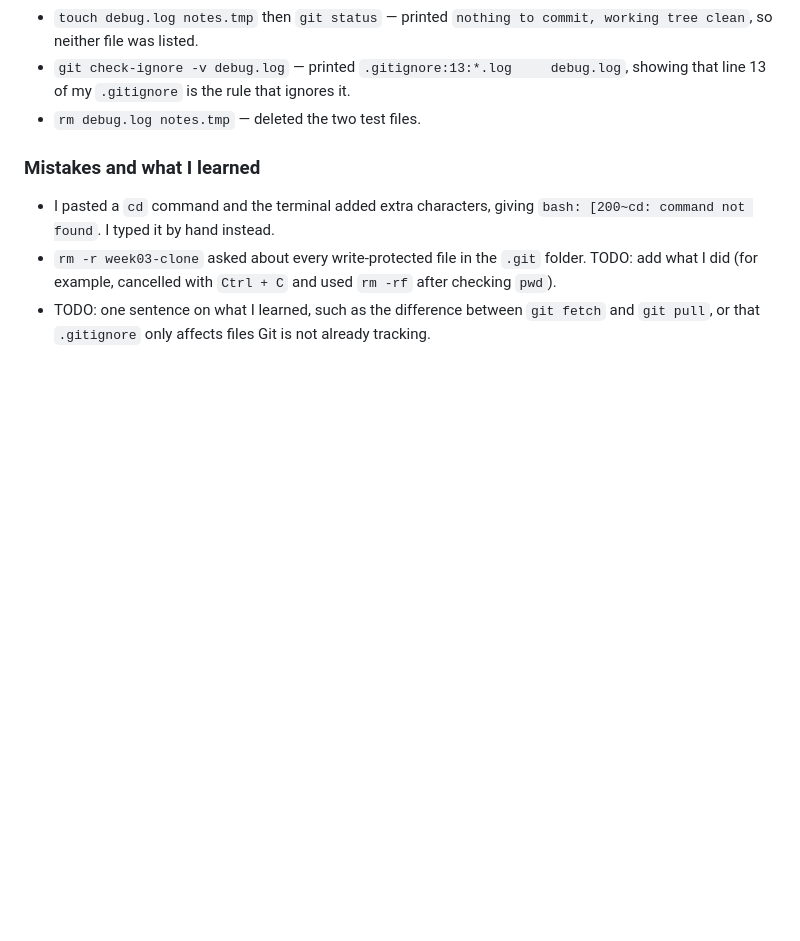
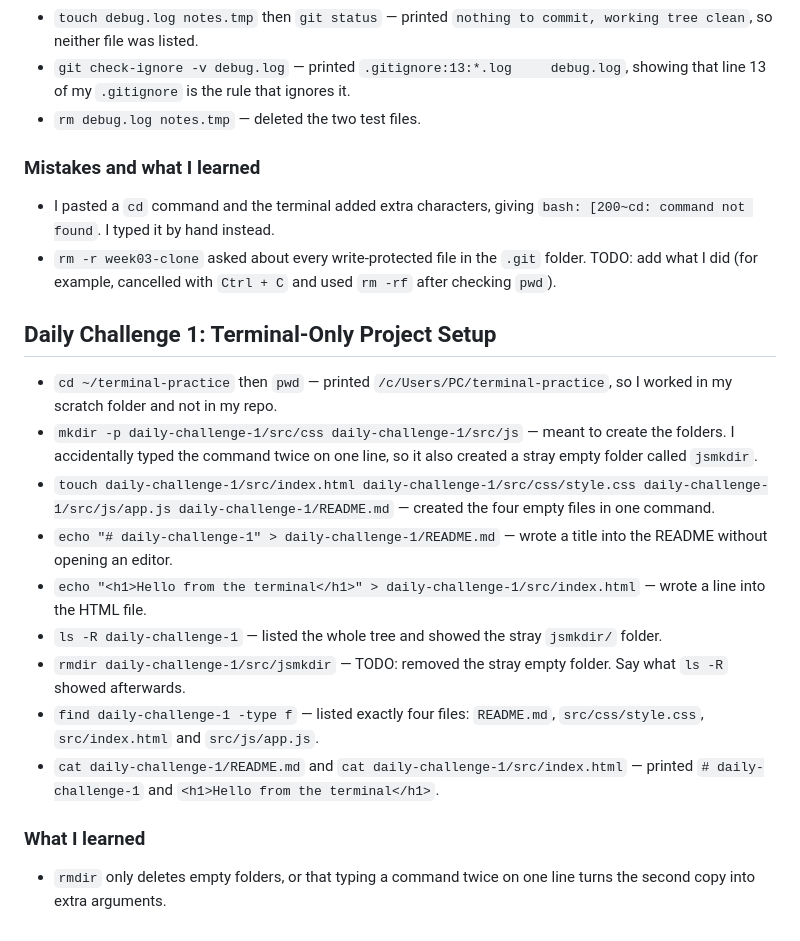
Before and after one commit to Ndush-gif/iyf-s12-week-03-Ndush-gif, a Markdown page: terminal-log.md, the part around the change. GitHub-like rendering; blank space fills up the shorter version.

Commit message:
Update: add daily challenge project setup details and lessons learned

```diff
--- a/terminal-log.md
+++ b/terminal-log.md
@@ -135,4 +135,18 @@
 ### Mistakes and what I learned
 - I pasted a `cd` command and the terminal added extra characters, giving `bash: [200~cd: command not found`. I typed it by hand instead.
 - `rm -r week03-clone` asked about every write-protected file in the `.git` folder. TODO: add what I did (for example, cancelled with `Ctrl + C` and used `rm -rf` after checking `pwd`).
-- TODO: one sentence on what I learned, such as the difference between `git fetch` and `git pull`, or that `.gitignore` only affects files Git is not already tracking.
+
+## Daily Challenge 1: Terminal-Only Project Setup
+
+- `cd ~/terminal-practice` then `pwd` — printed `/c/Users/PC/terminal-practice`, so I worked in my scratch folder and not in my repo.
+- `mkdir -p daily-challenge-1/src/css daily-challenge-1/src/js` — meant to create the folders. I accidentally typed the command twice on one line, so it also created a stray empty folder called `jsmkdir`.
+- `touch daily-challenge-1/src/index.html daily-challenge-1/src/css/style.css daily-challenge-1/src/js/app.js daily-challenge-1/README.md` — created the four empty files in one command.
+- `echo "# daily-challenge-1" > daily-challenge-1/README.md` — wrote a title into the README without opening an editor.
+- `echo "<h1>Hello from the terminal</h1>" > daily-challenge-1/src/index.html` — wrote a line into the HTML file.
+- `ls -R daily-challenge-1` — listed the whole tree and showed the stray `jsmkdir/` folder.
+- `rmdir daily-challenge-1/src/jsmkdir` — TODO: removed the stray empty folder. Say what `ls -R` showed afterwards.
+- `find daily-challenge-1 -type f` — listed exactly four files: `README.md`, `src/css/style.css`, `src/index.html` and `src/js/app.js`.
+- `cat daily-challenge-1/README.md` and `cat daily-challenge-1/src/index.html` — printed `# daily-challenge-1` and `<h1>Hello from the terminal</h1>`.
+
+### What I learned
+- `rmdir` only deletes empty folders, or that typing a command twice on one line turns the second copy into extra arguments.
```
